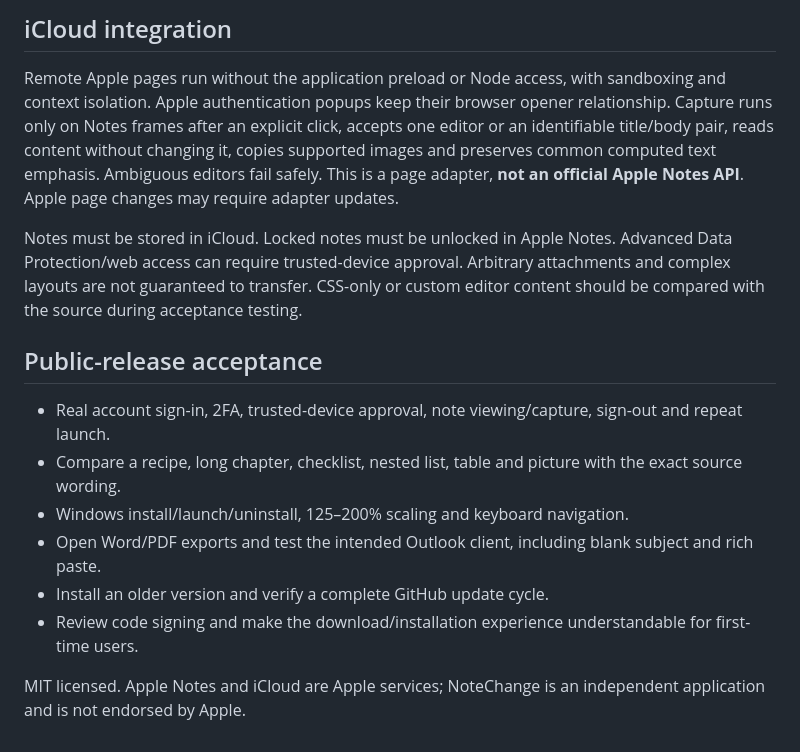
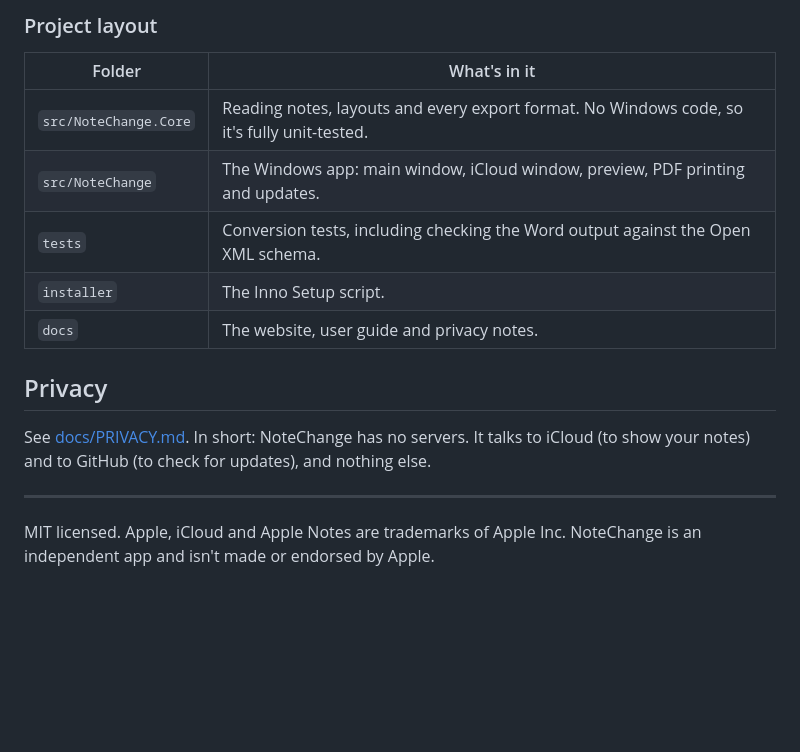
Before and after one commit to bhxuk/notechange, a Markdown page: README.md, the part around the change printed below. GitHub-like rendering; blank space fills up the shorter version.

```diff
--- a/README.md
+++ b/README.md
@@ -39,17 +79,18 @@ GitHub Actions needs `contents: write` for release assets. Code signing is not c
 
-## iCloud integration
+### Project layout
 
-Remote Apple pages run without the application preload or Node access, with sandboxing and context isolation. Apple authentication popups keep their browser opener relationship. Capture runs only on Notes frames after an explicit click, accepts one editor or an identifiable title/body pair, reads content without changing it, copies supported images and preserves common computed text emphasis. Ambiguous editors fail safely. This is a page adapter, **not an official Apple Notes API**. Apple page changes may require adapter updates.
+| Folder | What's in it |
+|---|---|
+| `src/NoteChange.Core` | Reading notes, layouts and every export format. No Windows code, so it's fully unit-tested. |
+| `src/NoteChange` | The Windows app: main window, iCloud window, preview, PDF printing and updates. |
+| `tests` | Conversion tests, including checking the Word output against the Open XML schema. |
+| `installer` | The Inno Setup script. |
+| `docs` | The website, user guide and privacy notes. |
 
-Notes must be stored in iCloud. Locked notes must be unlocked in Apple Notes. Advanced Data Protection/web access can require trusted-device approval. Arbitrary attachments and complex layouts are not guaranteed to transfer. CSS-only or custom editor content should be compared with the source during acceptance testing.
+## Privacy
 
-## Public-release acceptance
+See [docs/PRIVACY.md](docs/PRIVACY.md). In short: NoteChange has no servers. It talks to iCloud (to show your notes) and to GitHub (to check for updates), and nothing else.
 
-- Real account sign-in, 2FA, trusted-device approval, note viewing/capture, sign-out and repeat launch.
-- Compare a recipe, long chapter, checklist, nested list, table and picture with the exact source wording.
-- Windows install/launch/uninstall, 125–200% scaling and keyboard navigation.
-- Open Word/PDF exports and test the intended Outlook client, including blank subject and rich paste.
-- Install an older version and verify a complete GitHub update cycle.
-- Review code signing and make the download/installation experience understandable for first-time users.
+---
 
-MIT licensed. Apple Notes and iCloud are Apple services; NoteChange is an independent application and is not endorsed by Apple.
+MIT licensed. Apple, iCloud and Apple Notes are trademarks of Apple Inc. NoteChange is an independent app and isn't made or endorsed by Apple.
```
Also changed, not shown: other parts of README.md (+64 -24 lines), CHANGELOG.md (added, +20 -0 lines), SECURITY.md (+12 -4 lines), docs/PRIVACY.md (added, +34 -0 lines), docs/USER-GUIDE.md (added, +106 -0 lines), docs/images/chapter.png (added), docs/images/checklist.png (added), docs/images/recipe.png (added), docs/images/welcome.png (added), 6 other files.
